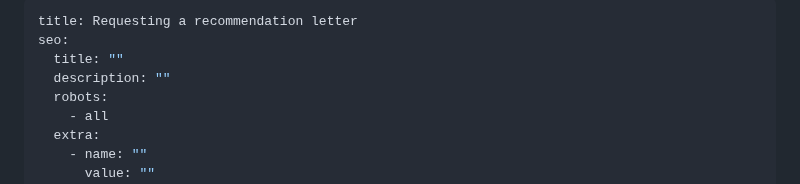
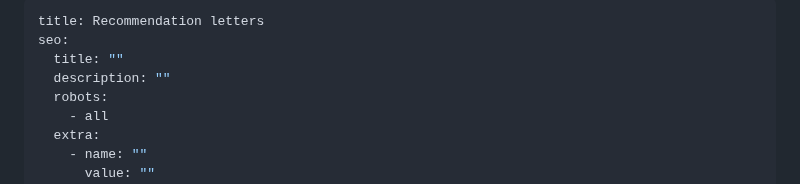
Before and after one commit to staticjax/kathleen-website, a Markdown page: src/pages/requesting-a-recommendation-letter.md, the part around the change. GitHub-like rendering.

Commit message:
Update Pages “requesting-a-recommendation-letter”

```diff
--- a/src/pages/requesting-a-recommendation-letter.md
+++ b/src/pages/requesting-a-recommendation-letter.md
@@ -1,5 +1,5 @@
 ---
-title: Requesting a recommendation letter
+title: Recommendation letters
 seo:
   title: ""
   description: ""
```
